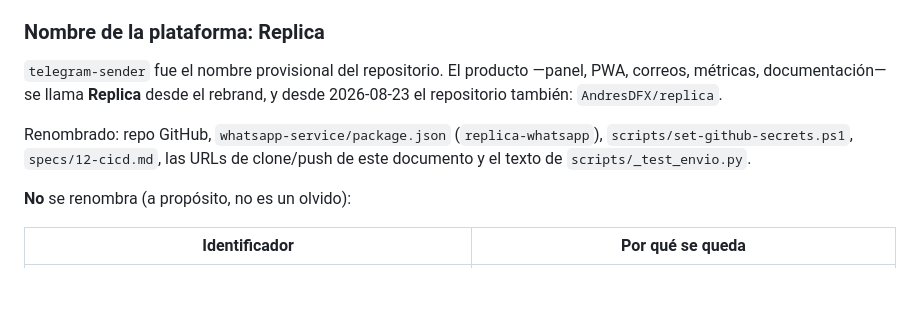
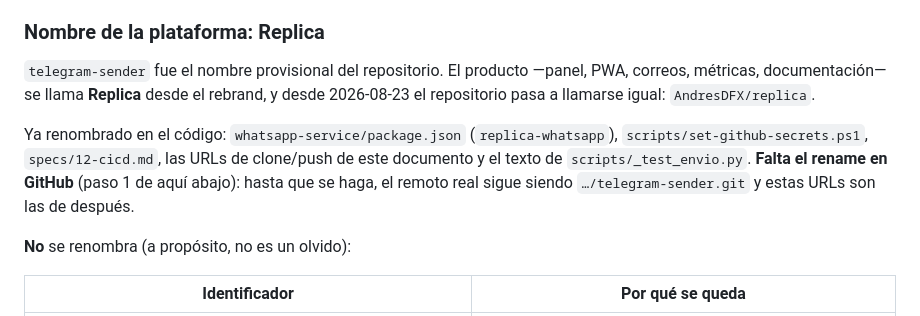
Before and after one commit to AndresDFX/telegram-sender, a Markdown page: HANDOFF.md, the part around the change. Drawn GitHub-style; blank space fills up the shorter version.

Commit message:
docs(nombre) precisa que el rename en GitHub sigue pendiente
El documento daba por hecho el rename del repositorio; en el codigo ya esta
todo a Replica, pero el remoto sigue siendo .../telegram-sender.git hasta que
alguien con ADMIN corra scripts/renombrar-repo-github.ps1 (o lo haga desde
Settings). Queda dicho para no depurar un remoto "equivocado" que es el bueno.

Co-Authored-By: Claude Opus 5 <noreply@anthropic.com>

```diff
--- a/HANDOFF.md
+++ b/HANDOFF.md
@@ -97,11 +97,12 @@ Es además una **PWA instalable**: el mismo Lambda sirve `GET /admin/manifest.we
 
 `telegram-sender` fue el nombre provisional del repositorio. El producto —panel, PWA, correos,
 métricas, documentación— se llama **Replica** desde el rebrand, y desde 2026-08-23 el repositorio
-también: `AndresDFX/replica`.
+pasa a llamarse igual: `AndresDFX/replica`.
 
-Renombrado: repo GitHub, `whatsapp-service/package.json` (`replica-whatsapp`),
+Ya renombrado en el código: `whatsapp-service/package.json` (`replica-whatsapp`),
 `scripts/set-github-secrets.ps1`, `specs/12-cicd.md`, las URLs de clone/push de este documento y el
-texto de `scripts/_test_envio.py`.
+texto de `scripts/_test_envio.py`. **Falta el rename en GitHub** (paso 1 de aquí abajo): hasta que se
+haga, el remoto real sigue siendo `…/telegram-sender.git` y estas URLs son las de después.
 
 **No** se renombra (a propósito, no es un olvido):
 
```
